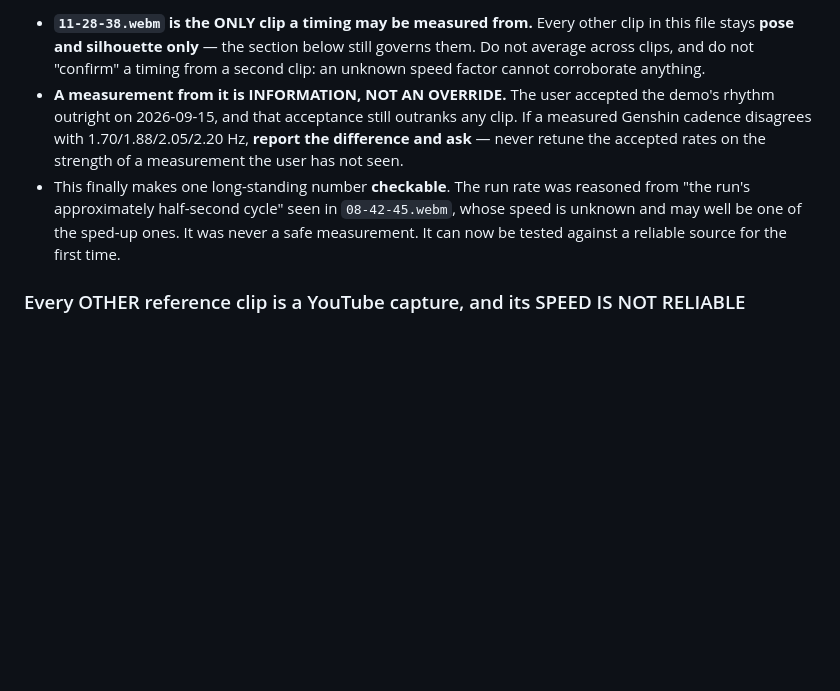
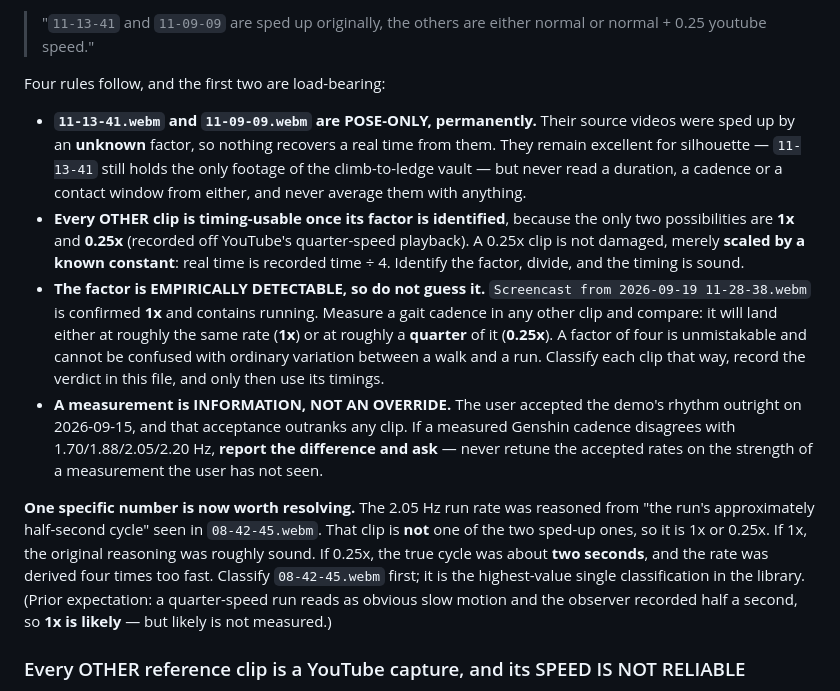
Before and after one commit to FurFerFurFer/Web_Manage, a Markdown page: World/MOVEMENT-DEMO-COMPARISON.md, the part around one of its changes. Rendered like a GitHub page; blank space fills up the shorter version.

```diff
--- a/World/MOVEMENT-DEMO-COMPARISON.md
+++ b/World/MOVEMENT-DEMO-COMPARISON.md
@@ -239,16 +243,37 @@ Three rules follow, and the first two are load-bearing:
 
-- **`11-28-38.webm` is the ONLY clip a timing may be measured from.** Every other clip in
-  this file stays **pose and silhouette only** — the section below still governs them. Do
-  not average across clips, and do not "confirm" a timing from a second clip: an unknown
-  speed factor cannot corroborate anything.
-- **A measurement from it is INFORMATION, NOT AN OVERRIDE.** The user accepted the demo's
-  rhythm outright on 2026-09-15, and that acceptance still outranks any clip. If a measured
-  Genshin cadence disagrees with 1.70/1.88/2.05/2.20 Hz, **report the difference and ask** —
-  never retune the accepted rates on the strength of a measurement the user has not seen.
-- This finally makes one long-standing number **checkable**. The run rate was reasoned from
-  "the run's approximately half-second cycle" seen in `08-42-45.webm`, whose speed is
-  unknown and may well be one of the sped-up ones. It was never a safe measurement. It can
-  now be tested against a reliable source for the first time.
+> "`11-13-41` and `11-09-09` are sped up originally, the others are either normal or
+> normal + 0.25 youtube speed."
+
+Four rules follow, and the first two are load-bearing:
+
+- **`11-13-41.webm` and `11-09-09.webm` are POSE-ONLY, permanently.** Their source videos
+  were sped up by an **unknown** factor, so nothing recovers a real time from them. They
+  remain excellent for silhouette — `11-13-41` still holds the only footage of the
+  climb-to-ledge vault — but never read a duration, a cadence or a contact window from
+  either, and never average them with anything.
+- **Every OTHER clip is timing-usable once its factor is identified**, because the only two
+  possibilities are **1x** and **0.25x** (recorded off YouTube's quarter-speed playback).
+  A 0.25x clip is not damaged, merely **scaled by a known constant**: real time is recorded
+  time ÷ 4. Identify the factor, divide, and the timing is sound.
+- **The factor is EMPIRICALLY DETECTABLE, so do not guess it.**
+  `Screencast from 2026-09-19 11-28-38.webm` is confirmed **1x** and contains running.
+  Measure a gait cadence in any other clip and compare: it will land either at roughly the
+  same rate (**1x**) or at roughly a **quarter** of it (**0.25x**). A factor of four is
+  unmistakable and cannot be confused with ordinary variation between a walk and a run.
+  Classify each clip that way, record the verdict in this file, and only then use its
+  timings.
+- **A measurement is INFORMATION, NOT AN OVERRIDE.** The user accepted the demo's rhythm
+  outright on 2026-09-15, and that acceptance outranks any clip. If a measured Genshin
+  cadence disagrees with 1.70/1.88/2.05/2.20 Hz, **report the difference and ask** — never
+  retune the accepted rates on the strength of a measurement the user has not seen.
+
+**One specific number is now worth resolving.** The 2.05 Hz run rate was reasoned from "the
+run's approximately half-second cycle" seen in `08-42-45.webm`. That clip is **not** one of
+the two sped-up ones, so it is 1x or 0.25x. If 1x, the original reasoning was roughly sound.
+If 0.25x, the true cycle was about **two seconds**, and the rate was derived four times too
+fast. Classify `08-42-45.webm` first; it is the highest-value single classification in the
+library. (Prior expectation: a quarter-speed run reads as obvious slow motion and the
+observer recorded half a second, so **1x is likely** — but likely is not measured.)
 
 ### Every OTHER reference clip is a YouTube capture, and its SPEED IS NOT RELIABLE
 
```
Also changed, not shown: other parts of World/MOVEMENT-DEMO-COMPARISON.md (+27 -23 lines), World/NOTES.md (+13 -9 lines).
